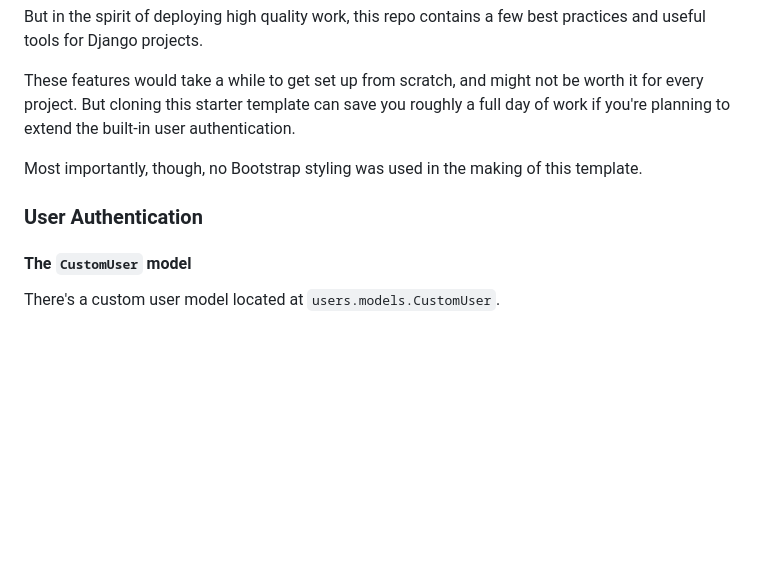
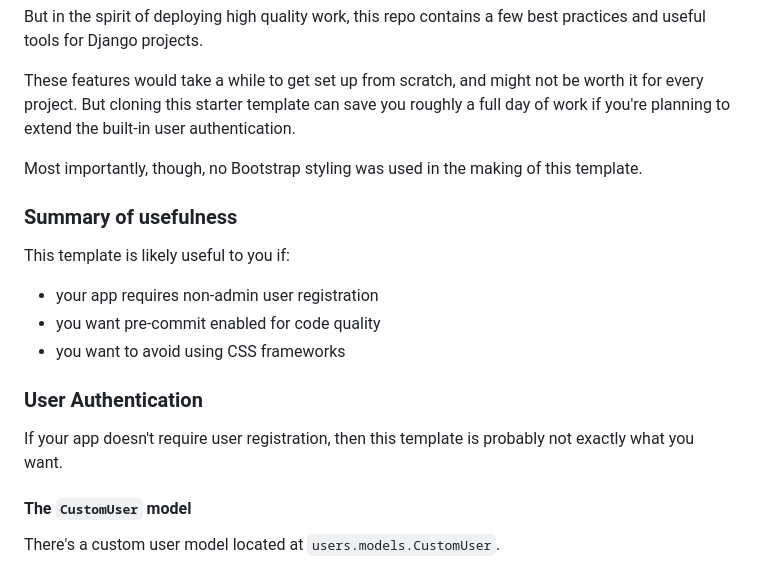
Before and after one commit to lancegoyke/djarter, a Markdown page: README.md, the part around the change. GitHub-like rendering; blank space fills up the shorter version.

Commit message:
help reader decide if the template is useful

```diff
--- a/README.md
+++ b/README.md
@@ -103,7 +103,17 @@ These features would take a while to get set up from scratch, and might not be w
 
 Most importantly, though, no Bootstrap styling was used in the making of this template.
 
+### Summary of usefulness
+
+This template is likely useful to you if:
+
+- your app requires non-admin user registration
+- you want pre-commit enabled for code quality
+- you want to avoid using CSS frameworks
+
 ### User Authentication
+
+If your app doesn't require user registration, then this template is probably not exactly what you want.
 
 #### The `CustomUser` model
 
```
